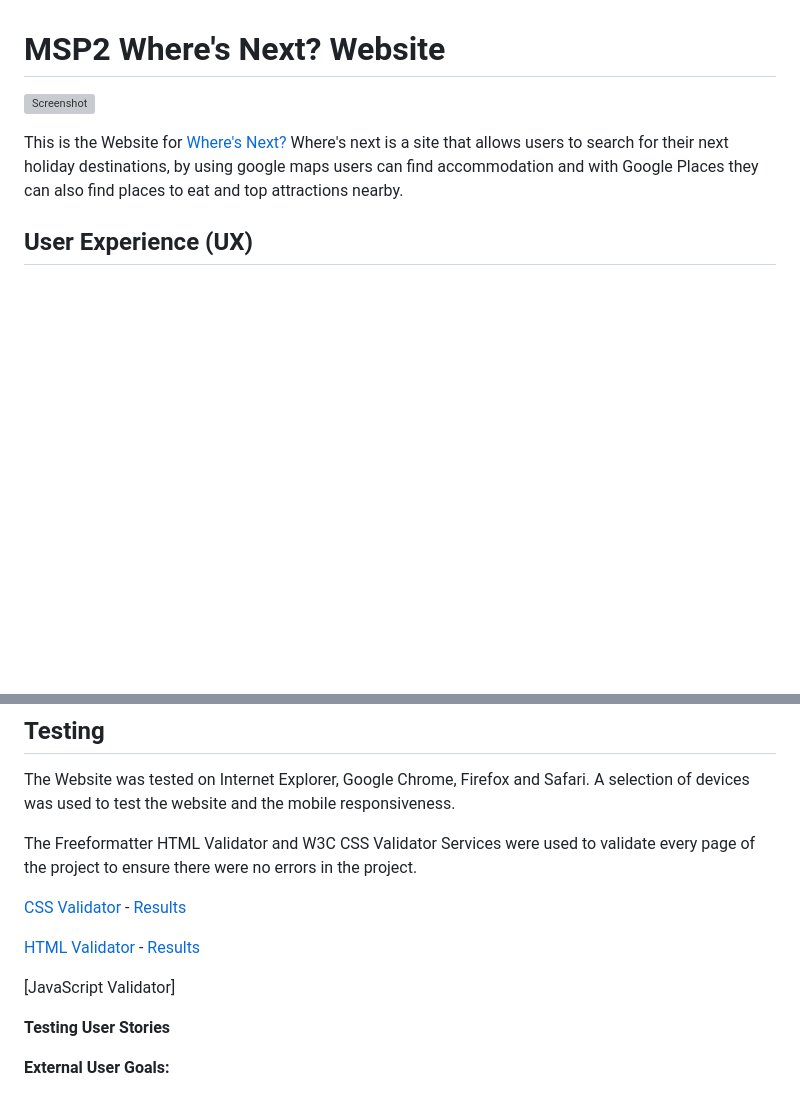
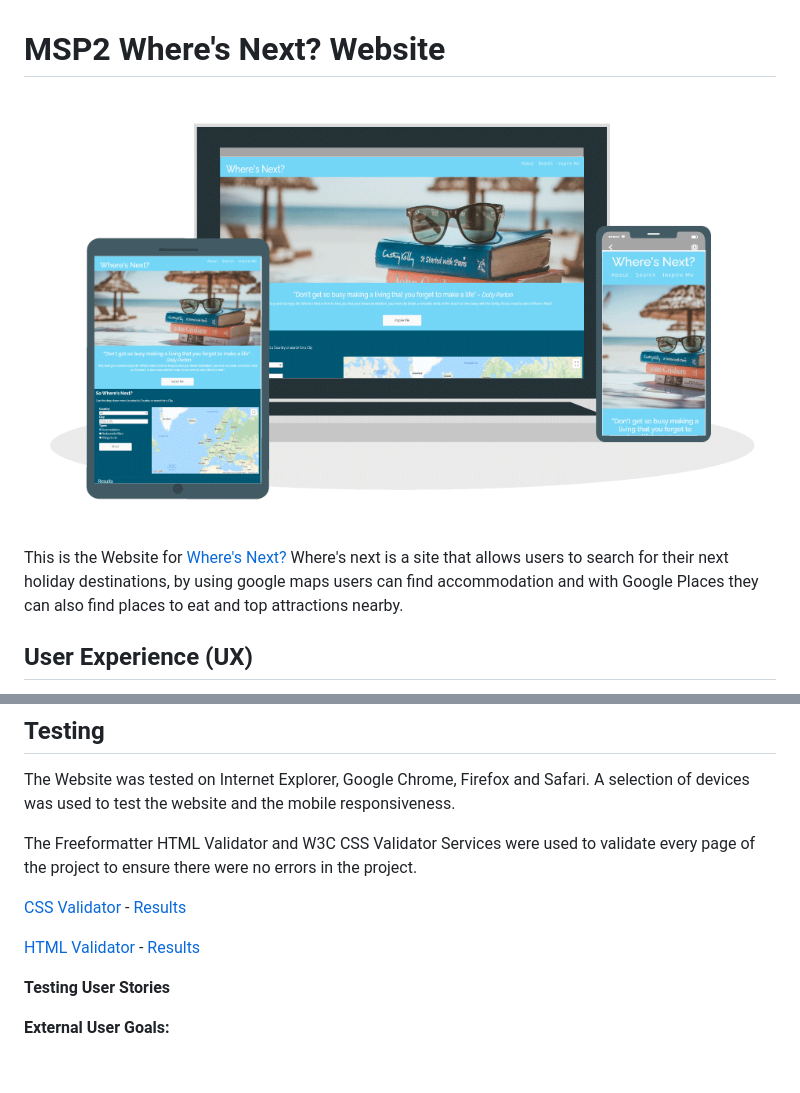
Before and after one commit to Code-Institute-Submissions/Where-s-Next-, a Markdown page: README.md, 2 parts joined by grey strips. Drawn GitHub-style; pictures changed too: assets/images/screenshot.png (added); blank space fills up the shorter version; grey boxes are pictures that could not be loaded.

Commit message:
add screenshot image to README.md

```diff
--- a/README.md
+++ b/README.md
@@ -1,6 +1,6 @@
 # MSP2 Where's Next?  Website
 
-![Screenshot](assets/images/)
+![Screenshot](assets/images/screenshot.png)
 
 This is the Website for [Where's Next?](https://leeap83.github.io/Where-s-Next-/.) Where's next is a site that allows users to search for their next holiday destinations, by using google maps users can find accommodation and with Google Places they can also find places to eat and top attractions nearby.
 
@@ -103,7 +103,6 @@ The Freeformatter HTML Validator and W3C CSS Validator Services were used to val
 
 [HTML Validator](https://validator.w3.org/) - [Results](docs/HTML-Validation.pdf)
 
-[JavaScript Validator]
 
 **Testing User Stories**
 
```
